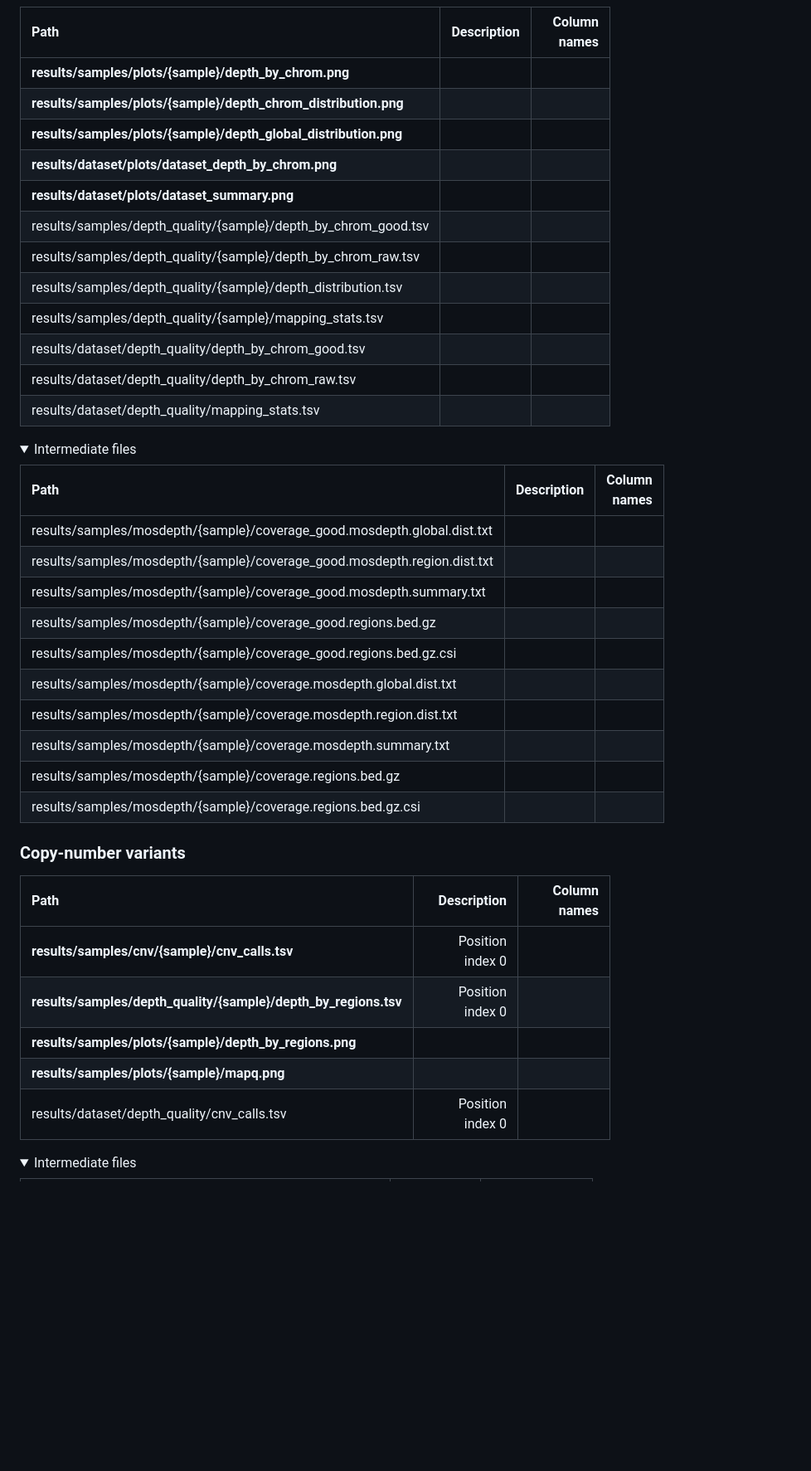
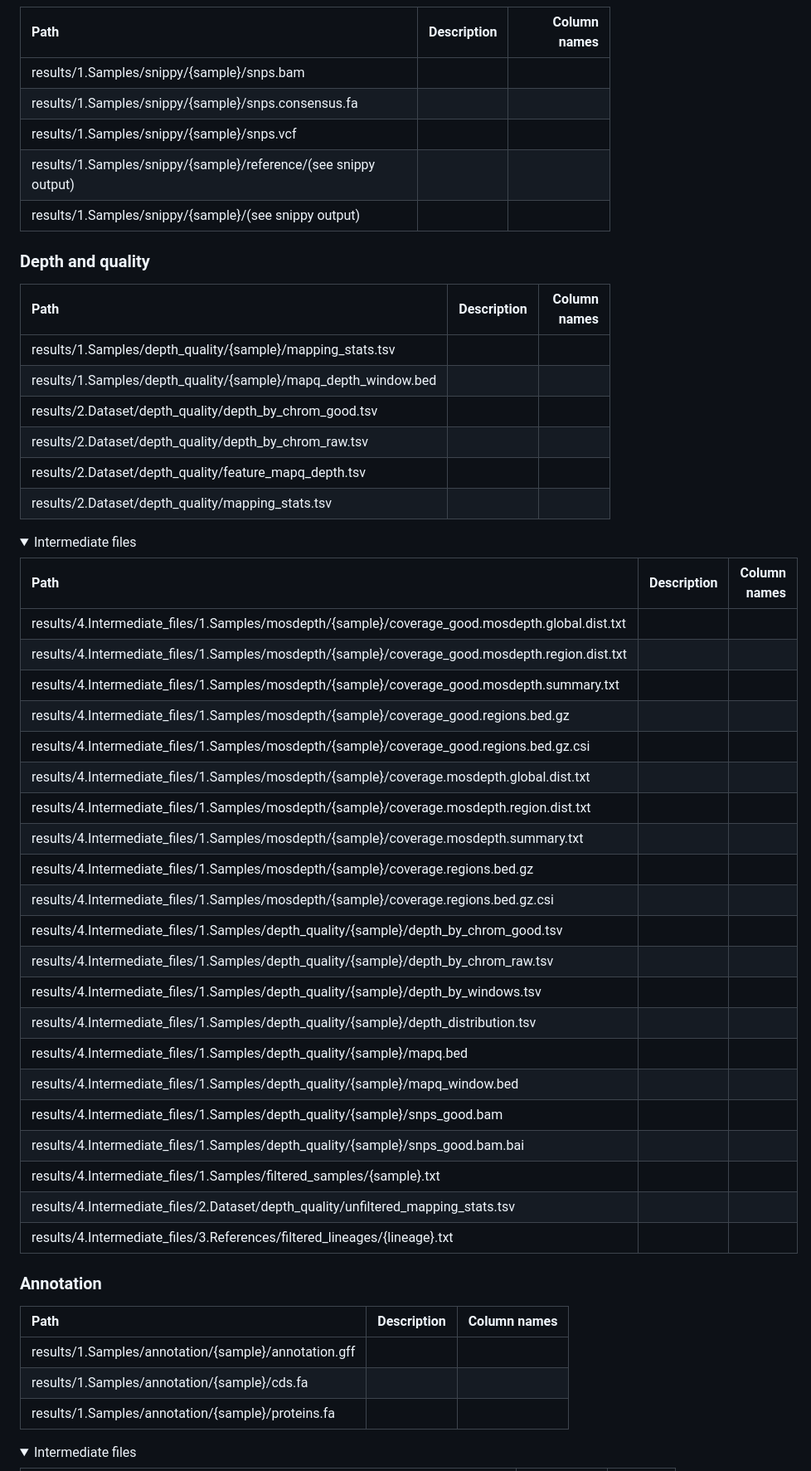
Before and after one commit to magwenelab/WeavePop, a Markdown page: README.md, the part around one of its changes. Shown at 83% size. GitHub-like rendering; folded sections open; blank space fills up the shorter version.

```diff
--- a/README.md
+++ b/README.md
@@ -121,46 +121,60 @@ The environments for particular software used in Snakemake rules are installed b
 
 | Path | Description | Column names |
 | :---------------- | ----: |----: |
-| **results/samples/plots/{sample}/depth_by_chrom.png**
-| **results/samples/plots/{sample}/depth_chrom_distribution.png**
-| **results/samples/plots/{sample}/depth_global_distribution.png**
-| **results/dataset/plots/dataset_depth_by_chrom.png**
-| **results/dataset/plots/dataset_summary.png**
-| results/samples/depth_quality/{sample}/depth_by_chrom_good.tsv
-| results/samples/depth_quality/{sample}/depth_by_chrom_raw.tsv
-| results/samples/depth_quality/{sample}/depth_distribution.tsv
-| results/samples/depth_quality/{sample}/mapping_stats.tsv
-| results/dataset/depth_quality/depth_by_chrom_good.tsv
-| results/dataset/depth_quality/depth_by_chrom_raw.tsv
-| results/dataset/depth_quality/mapping_stats.tsv
+| results/1.Samples/snippy/{sample}/snps.bam
+| results/1.Samples/snippy/{sample}/snps.consensus.fa
+| results/1.Samples/snippy/{sample}/snps.vcf
+| results/1.Samples/snippy/{sample}/reference/(see snippy output)
+| results/1.Samples/snippy/{sample}/(see snippy output)
+
+
+### Depth and quality
+
+| Path | Description | Column names |
+| :---------------- | ----: |----: |
+| results/1.Samples/depth_quality/{sample}/mapping_stats.tsv
+| results/1.Samples/depth_quality/{sample}/mapq_depth_window.bed
+| results/2.Dataset/depth_quality/depth_by_chrom_good.tsv
+| results/2.Dataset/depth_quality/depth_by_chrom_raw.tsv
+| results/2.Dataset/depth_quality/feature_mapq_depth.tsv
+| results/2.Dataset/depth_quality/mapping_stats.tsv
 
 <details>
 <summary> Intermediate files </summary>
 
 | Path | Description | Column names |
 | :---------------- | ----: |----: |
-| results/samples/mosdepth/{sample}/coverage_good.mosdepth.global.dist.txt
-| results/samples/mosdepth/{sample}/coverage_good.mosdepth.region.dist.txt
-| results/samples/mosdepth/{sample}/coverage_good.mosdepth.summary.txt
-| results/samples/mosdepth/{sample}/coverage_good.regions.bed.gz
-| results/samples/mosdepth/{sample}/coverage_good.regions.bed.gz.csi
-| results/samples/mosdepth/{sample}/coverage.mosdepth.global.dist.txt
-| results/samples/mosdepth/{sample}/coverage.mosdepth.region.dist.txt
-| results/samples/mosdepth/{sample}/coverage.mosdepth.summary.txt
-| results/samples/mosdepth/{sample}/coverage.regions.bed.gz
-| results/samples/mosdepth/{sample}/coverage.regions.bed.gz.csi
+| results/4.Intermediate_files/1.Samples/mosdepth/{sample}/coverage_good.mosdepth.global.dist.txt
+| results/4.Intermediate_files/1.Samples/mosdepth/{sample}/coverage_good.mosdepth.region.dist.txt
+| results/4.Intermediate_files/1.Samples/mosdepth/{sample}/coverage_good.mosdepth.summary.txt
+| results/4.Intermediate_files/1.Samples/mosdepth/{sample}/coverage_good.regions.bed.gz
+| results/4.Intermediate_files/1.Samples/mosdepth/{sample}/coverage_good.regions.bed.gz.csi
+| results/4.Intermediate_files/1.Samples/mosdepth/{sample}/coverage.mosdepth.global.dist.txt
+| results/4.Intermediate_files/1.Samples/mosdepth/{sample}/coverage.mosdepth.region.dist.txt
+| results/4.Intermediate_files/1.Samples/mosdepth/{sample}/coverage.mosdepth.summary.txt
+| results/4.Intermediate_files/1.Samples/mosdepth/{sample}/coverage.regions.bed.gz
+| results/4.Intermediate_files/1.Samples/mosdepth/{sample}/coverage.regions.bed.gz.csi
+| results/4.Intermediate_files/1.Samples/depth_quality/{sample}/depth_by_chrom_good.tsv
+| results/4.Intermediate_files/1.Samples/depth_quality/{sample}/depth_by_chrom_raw.tsv
+| results/4.Intermediate_files/1.Samples/depth_quality/{sample}/depth_by_windows.tsv
+| results/4.Intermediate_files/1.Samples/depth_quality/{sample}/depth_distribution.tsv
+| results/4.Intermediate_files/1.Samples/depth_quality/{sample}/mapq.bed
+| results/4.Intermediate_files/1.Samples/depth_quality/{sample}/mapq_window.bed
+| results/4.Intermediate_files/1.Samples/depth_quality/{sample}/snps_good.bam
+| results/4.Intermediate_files/1.Samples/depth_quality/{sample}/snps_good.bam.bai
+| results/4.Intermediate_files/1.Samples/filtered_samples/{sample}.txt
+| results/4.Intermediate_files/2.Dataset/depth_quality/unfiltered_mapping_stats.tsv
+| results/4.Intermediate_files/3.References/filtered_lineages/{lineage}.txt
 
 </details>
 
-### Copy-number variants
+### Annotation
 
 | Path | Description | Column names |
 | :---------------- | ----: |----: |
-| **results/samples/cnv/{sample}/cnv_calls.tsv** | Position index 0
-| **results/samples/depth_quality/{sample}/depth_by_regions.tsv** | Position index 0
-| **results/samples/plots/{sample}/depth_by_regions.png**
-| **results/samples/plots/{sample}/mapq.png**
-| results/dataset/depth_quality/cnv_calls.tsv | Position index 0
+| results/1.Samples/annotation/{sample}/annotation.gff
+| results/1.Samples/annotation/{sample}/cds.fa
+| results/1.Samples/annotation/{sample}/proteins.fa
 
 <details>
 <summary> Intermediate files </summary>
```
Also changed, not shown: other parts of README.md (+93 -107 lines).
